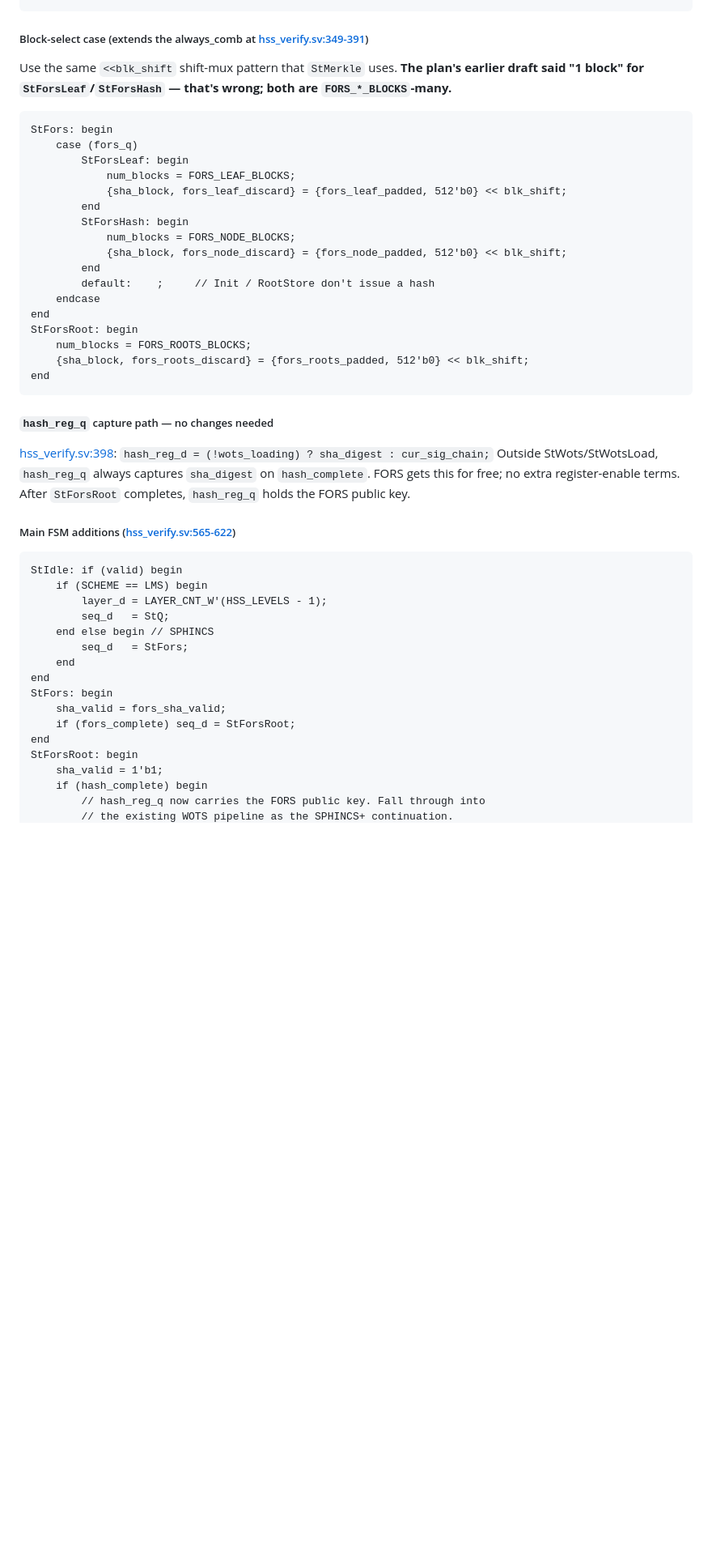
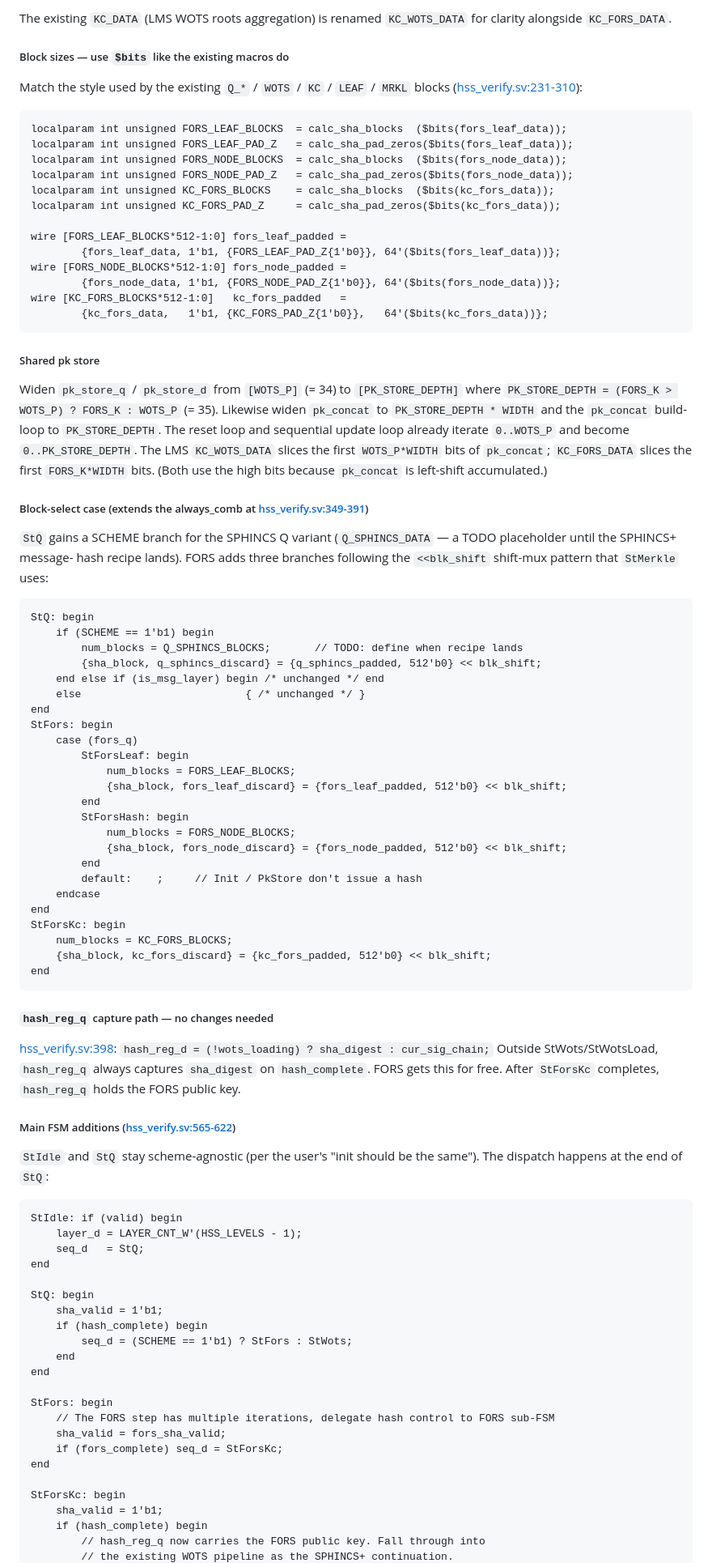
Before and after one commit to JamesPetrie/off-switch, a Markdown page: docs/plan_sphincs_fors.md, the part around one of its changes. Shown at 81% size. Rendered like a GitHub page; blank space fills up the shorter version.

````diff
--- a/docs/plan_sphincs_fors.md
+++ b/docs/plan_sphincs_fors.md
@@ -255,12 +296,56 @@ localparam int unsigned FORS_ROOTS_BLOCKS = calc_sha_blocks(FORS_ROOTS_BITS);
 ```
+
+The existing `KC_DATA` (LMS WOTS roots aggregation) is renamed
+`KC_WOTS_DATA` for clarity alongside `KC_FORS_DATA`.
+
+##### Block sizes — use `$bits` like the existing macros do
+
+Match the style used by the existing `Q_*` / `WOTS` / `KC` /
+`LEAF` / `MRKL` blocks ([hss_verify.sv:231-310](verilog/rtl/hss_verify.sv#L231-L310)):
+
+```systemverilog
+localparam int unsigned FORS_LEAF_BLOCKS  = calc_sha_blocks  ($bits(fors_leaf_data));
+localparam int unsigned FORS_LEAF_PAD_Z   = calc_sha_pad_zeros($bits(fors_leaf_data));
+localparam int unsigned FORS_NODE_BLOCKS  = calc_sha_blocks  ($bits(fors_node_data));
+localparam int unsigned FORS_NODE_PAD_Z   = calc_sha_pad_zeros($bits(fors_node_data));
+localparam int unsigned KC_FORS_BLOCKS    = calc_sha_blocks  ($bits(kc_fors_data));
+localparam int unsigned KC_FORS_PAD_Z     = calc_sha_pad_zeros($bits(kc_fors_data));
+
+wire [FORS_LEAF_BLOCKS*512-1:0] fors_leaf_padded =
+        {fors_leaf_data, 1'b1, {FORS_LEAF_PAD_Z{1'b0}}, 64'($bits(fors_leaf_data))};
+wire [FORS_NODE_BLOCKS*512-1:0] fors_node_padded =
+        {fors_node_data, 1'b1, {FORS_NODE_PAD_Z{1'b0}}, 64'($bits(fors_node_data))};
+wire [KC_FORS_BLOCKS*512-1:0]   kc_fors_padded   =
+        {kc_fors_data,   1'b1, {KC_FORS_PAD_Z{1'b0}},   64'($bits(kc_fors_data))};
+```
+
+##### Shared pk store
+
+Widen `pk_store_q` / `pk_store_d` from `[WOTS_P]` (= 34) to
+`[PK_STORE_DEPTH]` where `PK_STORE_DEPTH = (FORS_K > WOTS_P) ?
+FORS_K : WOTS_P` (= 35). Likewise widen `pk_concat` to
+`PK_STORE_DEPTH * WIDTH` and the `pk_concat` build-loop to
+`PK_STORE_DEPTH`. The reset loop and sequential update loop already
+iterate `0..WOTS_P` and become `0..PK_STORE_DEPTH`. The LMS
+`KC_WOTS_DATA` slices the first `WOTS_P*WIDTH` bits of `pk_concat`;
+`KC_FORS_DATA` slices the first `FORS_K*WIDTH` bits. (Both use the
+high bits because `pk_concat` is left-shift accumulated.)
 
 ##### Block-select case (extends the always_comb at [hss_verify.sv:349-391](verilog/rtl/hss_verify.sv#L349-L391))
 
-Use the same `<<blk_shift` shift-mux pattern that `StMerkle` uses.
-**The plan's earlier draft said "1 block" for `StForsLeaf`/`StForsHash`
-— that's wrong; both are `FORS_*_BLOCKS`-many.**
+`StQ` gains a SCHEME branch for the SPHINCS Q variant
+(`Q_SPHINCS_DATA` — a TODO placeholder until the SPHINCS+ message-
+hash recipe lands). FORS adds three branches following the
+`<<blk_shift` shift-mux pattern that `StMerkle` uses:
 
 ```systemverilog
+StQ: begin
+    if (SCHEME == 1'b1) begin
+        num_blocks = Q_SPHINCS_BLOCKS;       // TODO: define when recipe lands
+        {sha_block, q_sphincs_discard} = {q_sphincs_padded, 512'b0} << blk_shift;
+    end else if (is_msg_layer) begin /* unchanged */ end
+    else                          { /* unchanged */ }
+end
 StFors: begin
     case (fors_q)
         StForsLeaf: begin
@@ -271,12 +356,12 @@ StFors: begin
             num_blocks = FORS_NODE_BLOCKS;
             {sha_block, fors_node_discard} = {fors_node_padded, 512'b0} << blk_shift;
         end
-        default:    ;     // Init / RootStore don't issue a hash
+        default:    ;     // Init / PkStore don't issue a hash
     endcase
 end
-StForsRoot: begin
-    num_blocks = FORS_ROOTS_BLOCKS;
-    {sha_block, fors_roots_discard} = {fors_roots_padded, 512'b0} << blk_shift;
+StForsKc: begin
+    num_blocks = KC_FORS_BLOCKS;
+    {sha_block, kc_fors_discard} = {kc_fors_padded, 512'b0} << blk_shift;
 end
 ```
 
@@ -285,26 +370,34 @@ end
 [hss_verify.sv:398](verilog/rtl/hss_verify.sv#L398):
 `hash_reg_d = (!wots_loading) ? sha_digest : cur_sig_chain;`
 Outside StWots/StWotsLoad, `hash_reg_q` always captures `sha_digest`
-on `hash_complete`. FORS gets this for free; no extra
-register-enable terms. After `StForsRoot` completes, `hash_reg_q`
-holds the FORS public key.
+on `hash_complete`. FORS gets this for free. After `StForsKc`
+completes, `hash_reg_q` holds the FORS public key.
 
 ##### Main FSM additions ([hss_verify.sv:565-622](verilog/rtl/hss_verify.sv#L565-L622))
 
+`StIdle` and `StQ` stay scheme-agnostic (per the user's "init should
+be the same"). The dispatch happens at the end of `StQ`:
+
 ```systemverilog
 StIdle: if (valid) begin
-    if (SCHEME == LMS) begin
-        layer_d = LAYER_CNT_W'(HSS_LEVELS - 1);
-        seq_d   = StQ;
-    end else begin // SPHINCS
-        seq_d   = StFors;
+    layer_d = LAYER_CNT_W'(HSS_LEVELS - 1);
+    seq_d   = StQ;
+end
+
+StQ: begin
+    sha_valid = 1'b1;
+    if (hash_complete) begin
+        seq_d = (SCHEME == 1'b1) ? StFors : StWots;
     end
 end
+
 StFors: begin
+    // The FORS step has multiple iterations, delegate hash control to FORS sub-FSM
     sha_valid = fors_sha_valid;
-    if (fors_complete) seq_d = StForsRoot;
+    if (fors_complete) seq_d = StForsKc;
 end
-StForsRoot: begin
+
+StForsKc: begin
     sha_valid = 1'b1;
     if (hash_complete) begin
         // hash_reg_q now carries the FORS public key. Fall through into
````
Also changed, not shown: other parts of docs/plan_sphincs_fors.md (+184 -139 lines).
